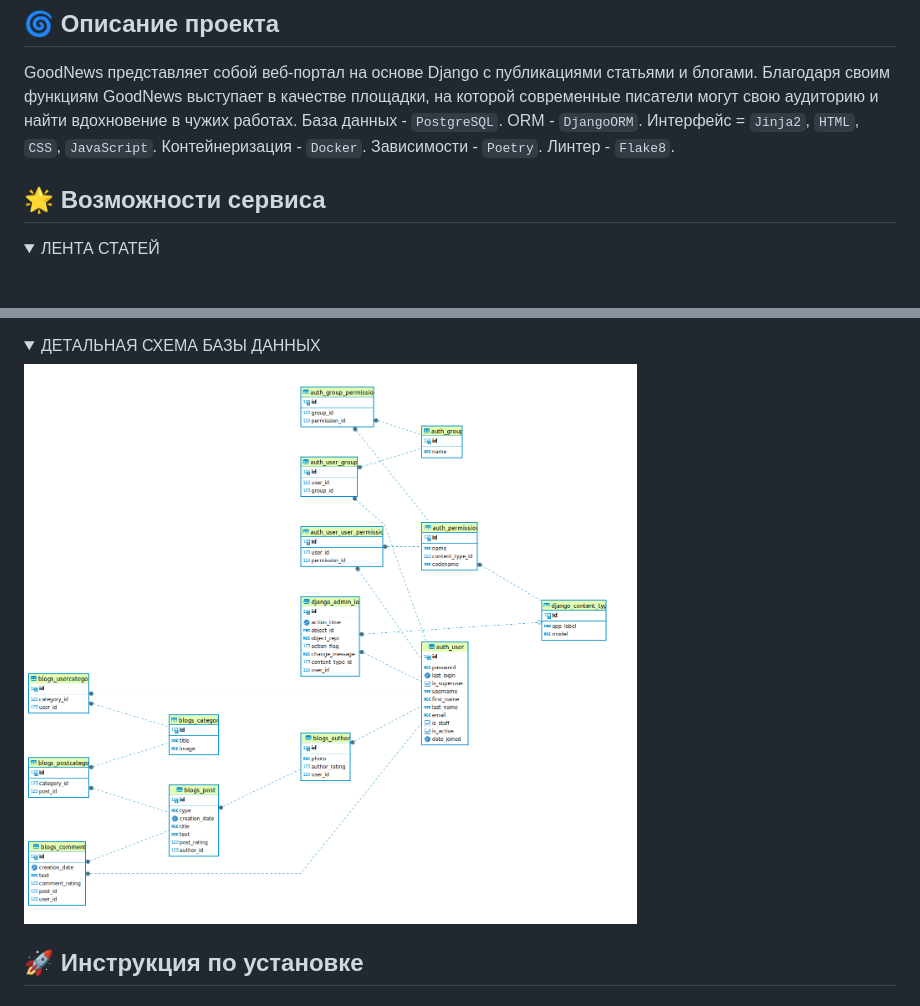
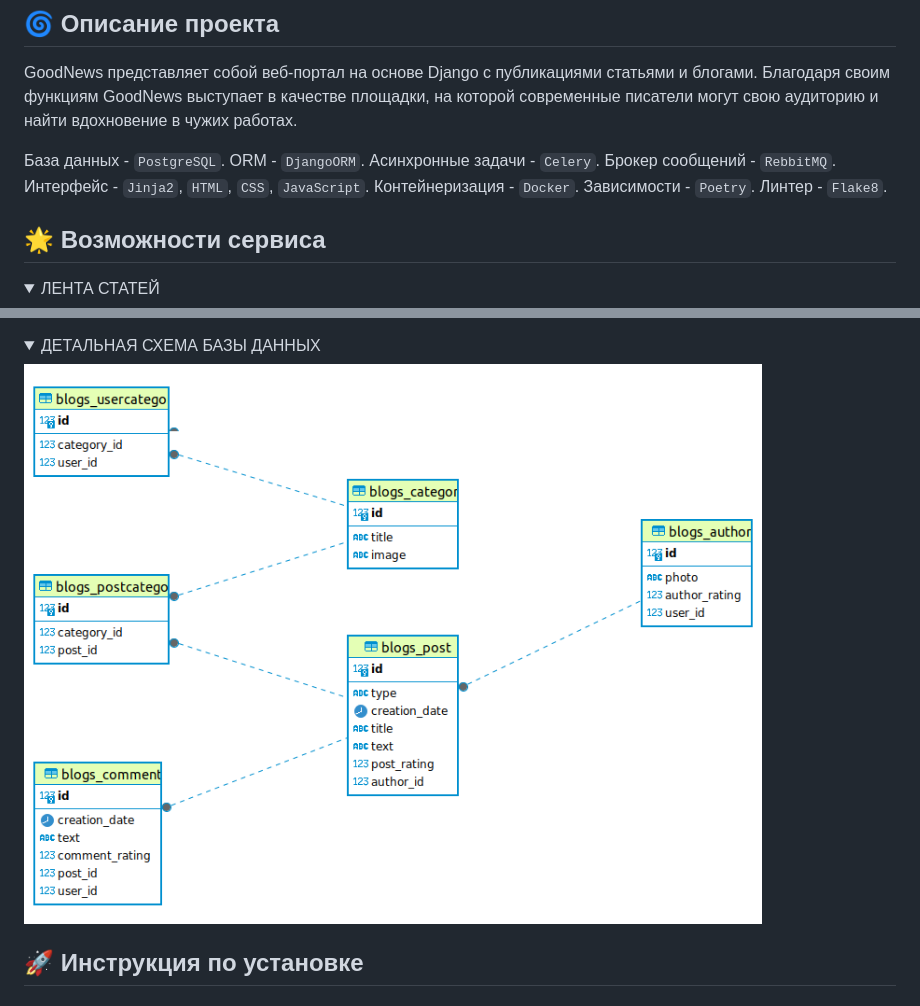
Before and after one commit to XanderMoroz/GoodNews-DRF, a Markdown page: README.md, 2 parts joined by grey strips. GitHub-like rendering; pictures changed too: extras/erd.png; folded sections open; blank space fills up the shorter version.

```diff
--- a/README.md
+++ b/README.md
@@ -23,7 +23,11 @@
 GoodNews представляет собой веб-портал на основе Django с публикациями статьями и блогами.
 Благодаря своим функциям GoodNews выступает в качестве площадки, на которой
 современные писатели могут свою аудиторию и найти вдохновение в чужих работах.
-База данных - `PostgreSQL`. ORM - `DjangoORM`. Интерфейс = `Jinja2`, `HTML`, `CSS`, `JavaScript`.
+
+
+База данных - `PostgreSQL`. ORM - `DjangoORM`.
+Асинхронные задачи - `Celery`. Брокер сообщений - `RebbitMQ`.
+Интерфейс - `Jinja2`, `HTML`, `CSS`, `JavaScript`.
 Контейнеризация - `Docker`. Зависимости - `Poetry`. Линтер - `Flake8`.
 
 ## <a name="features"> 🌟 Возможности сервиса </a>
```
